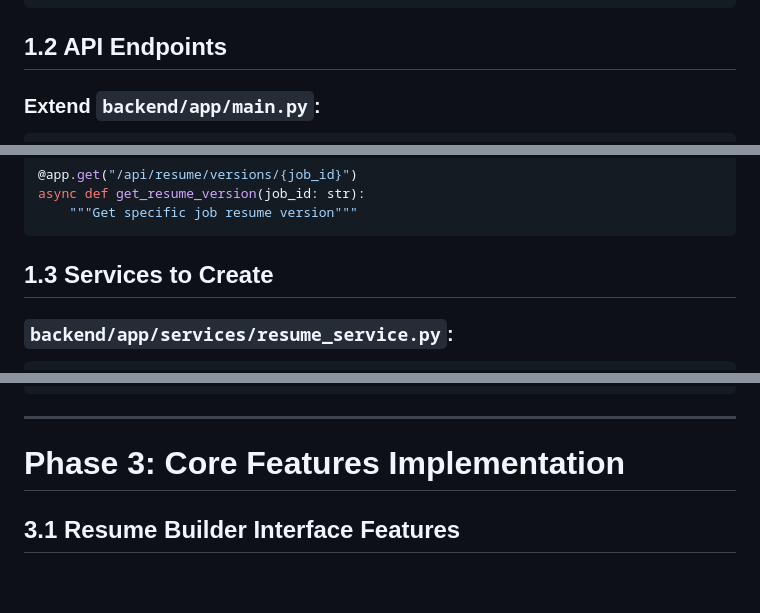
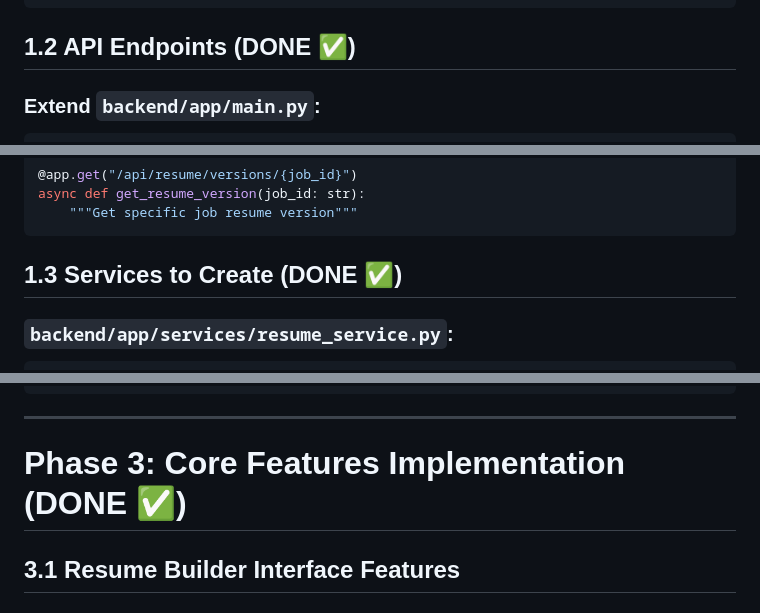
Before and after one commit to jtran217/PlsFindMeAJob, a Markdown page: documents/RESUME_OPTIMIZATION_ROADMAP.md, 3 parts joined by grey strips. GitHub-like rendering; blank space fills up the shorter version.

````diff
--- a/documents/RESUME_OPTIMIZATION_ROADMAP.md
+++ b/documents/RESUME_OPTIMIZATION_ROADMAP.md
@@ -136,7 +136,7 @@ Building a standalone resume optimization system integrated with the existing jo
 }
 ```
 
-## 1.2 API Endpoints
+## 1.2 API Endpoints (DONE ✅)
 
 ### Extend `backend/app/main.py`:
 ```python
@@ -189,7 +189,7 @@ async def get_resume_version(job_id: str):
     """Get specific job resume version"""
 ```
 
-## 1.3 Services to Create
+## 1.3 Services to Create (DONE ✅)
 
 ### `backend/app/services/resume_service.py`:
 ```python
@@ -392,7 +392,7 @@ const ResumeBuilder = () => {
 
 ---
 
-# Phase 3: Core Features Implementation
+# Phase 3: Core Features Implementation (DONE ✅)
 
 ## 3.1 Resume Builder Interface Features
 
````
Also changed, not shown: other parts of documents/RESUME_OPTIMIZATION_ROADMAP.md (+37 -37 lines).
